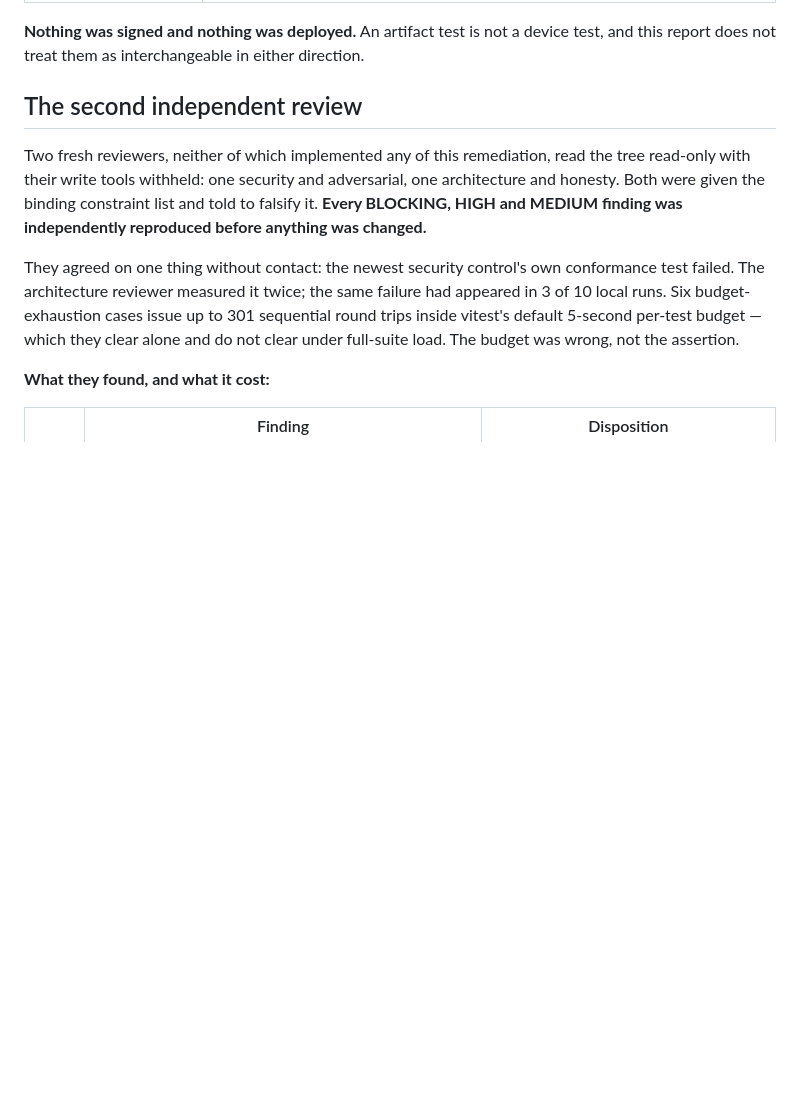
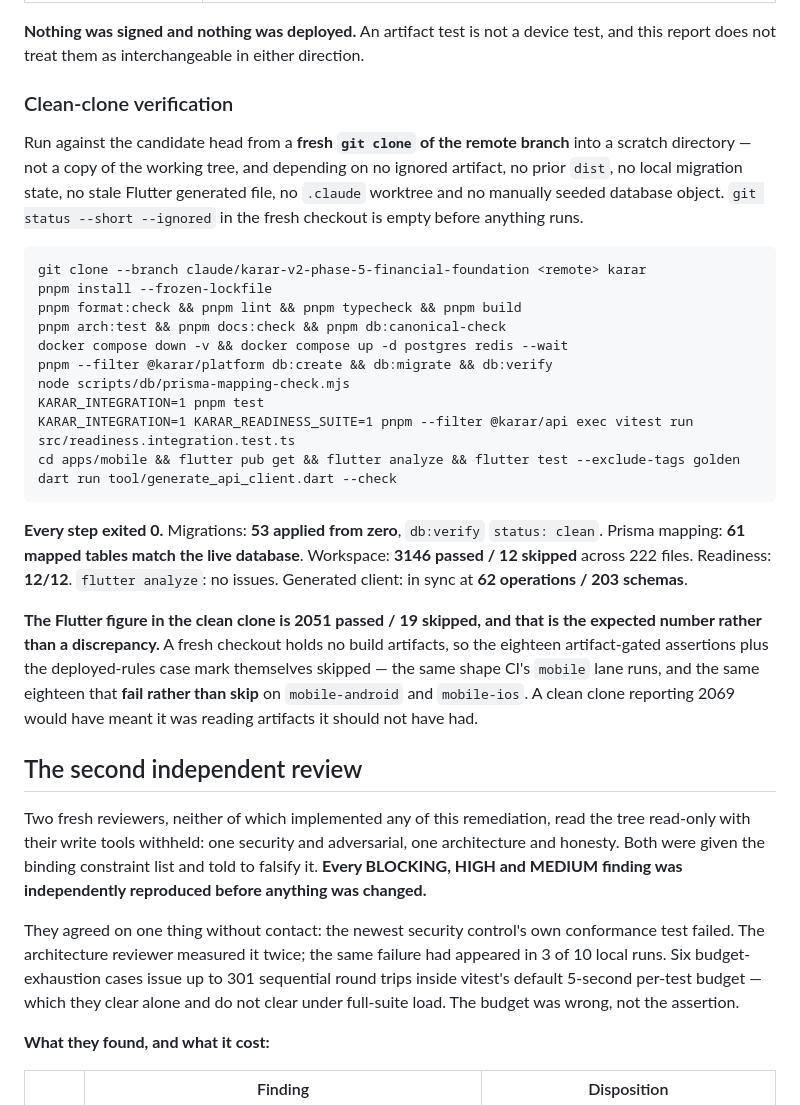
Before and after one commit to MoayadAlobaidi/Karar-Flutter-version, a Markdown page: docs/phases/phase-05.md, the part around the change. GitHub-like rendering; blank space fills up the shorter version.

Commit message:
docs(phase-05): clean-clone verification at the candidate head
A fresh git clone of the remote branch into a scratch directory, not a copy of
the working tree. git status --short --ignored is empty before anything runs,
so nothing here depends on an ignored artifact, a prior dist, local migration
state, a stale Flutter generated file, a .claude worktree, or a hand-seeded
database object.

Every step exited 0. 53 migrations applied from zero with status clean, 61
mapped tables, workspace 3146 passed / 12 skipped across 222 files, readiness
12/12, flutter analyze clean, generated client in sync at 62 operations and 203
schemas.

The Flutter figure in the clean clone is 2051 passed / 19 skipped, and that is
the number a fresh checkout must produce rather than a discrepancy: it holds no
build artifacts, so the artifact-gated assertions skip — the same shape CI's
mobile lane runs, and the same assertions that fail rather than skip on the two
artifact lanes. A clean clone reporting 2069 would have meant it was reading
artifacts it should not have had.

EV-505 moves PENDING -> COLLECTED.

````diff
--- a/docs/phases/phase-05.md
+++ b/docs/phases/phase-05.md
@@ -247,6 +247,28 @@ The 12 skipped are the whole of `apps/api/src/readiness.integration.test.ts`, wh
 | iOS **simulator** bundle (Debug, LOCAL) | The counterpart case, read to prove the exception mechanism is not merely absent everywhere: this artifact **does** carry `NSAppTransportSecurity` with `NSAllowsArbitraryLoads` false, a single `localhost` exception domain, and no blanket key — exactly what `ios/Runner/ATSLocalDevelopment.plist` says the build phase merges into a Debug LOCAL build and into nothing else |
 
 **Nothing was signed and nothing was deployed.** An artifact test is not a device test, and this report does not treat them as interchangeable in either direction.
+
+### Clean-clone verification
+
+Run against the candidate head from a **fresh `git clone` of the remote branch** into a scratch directory — not a copy of the working tree, and depending on no ignored artifact, no prior `dist`, no local migration state, no stale Flutter generated file, no `.claude` worktree and no manually seeded database object. `git status --short --ignored` in the fresh checkout is empty before anything runs.
+
+```
+git clone --branch claude/karar-v2-phase-5-financial-foundation <remote> karar
+pnpm install --frozen-lockfile
+pnpm format:check && pnpm lint && pnpm typecheck && pnpm build
+pnpm arch:test && pnpm docs:check && pnpm db:canonical-check
+docker compose down -v && docker compose up -d postgres redis --wait
+pnpm --filter @karar/platform db:create && db:migrate && db:verify
+node scripts/db/prisma-mapping-check.mjs
+KARAR_INTEGRATION=1 pnpm test
+KARAR_INTEGRATION=1 KARAR_READINESS_SUITE=1 pnpm --filter @karar/api exec vitest run src/readiness.integration.test.ts
+cd apps/mobile && flutter pub get && flutter analyze && flutter test --exclude-tags golden
+dart run tool/generate_api_client.dart --check
+```
+
+**Every step exited 0.** Migrations: **53 applied from zero**, `db:verify` `status: clean`. Prisma mapping: **61 mapped tables match the live database**. Workspace: **3146 passed / 12 skipped** across 222 files. Readiness: **12/12**. `flutter analyze`: no issues. Generated client: in sync at **62 operations / 203 schemas**.
+
+**The Flutter figure in the clean clone is 2051 passed / 19 skipped, and that is the expected number rather than a discrepancy.** A fresh checkout holds no build artifacts, so the eighteen artifact-gated assertions plus the deployed-rules case mark themselves skipped — the same shape CI's `mobile` lane runs, and the same eighteen that **fail rather than skip** on `mobile-android` and `mobile-ios`. A clean clone reporting 2069 would have meant it was reading artifacts it should not have had.
 ## The second independent review
 
 Two fresh reviewers, neither of which implemented any of this remediation, read
````
Also changed, not shown: docs/compliance/evidence-register.md (+1 -1 lines).
